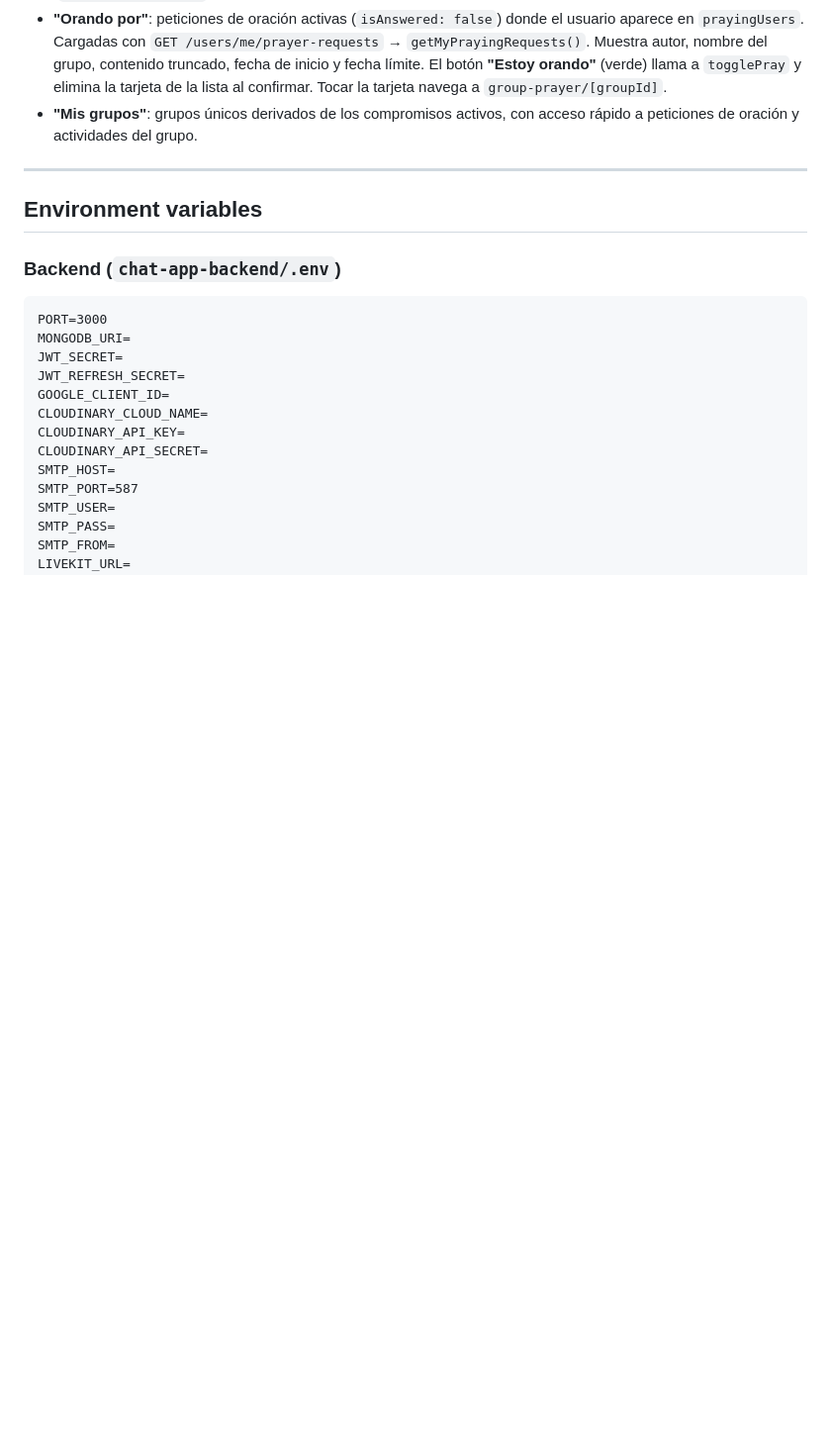
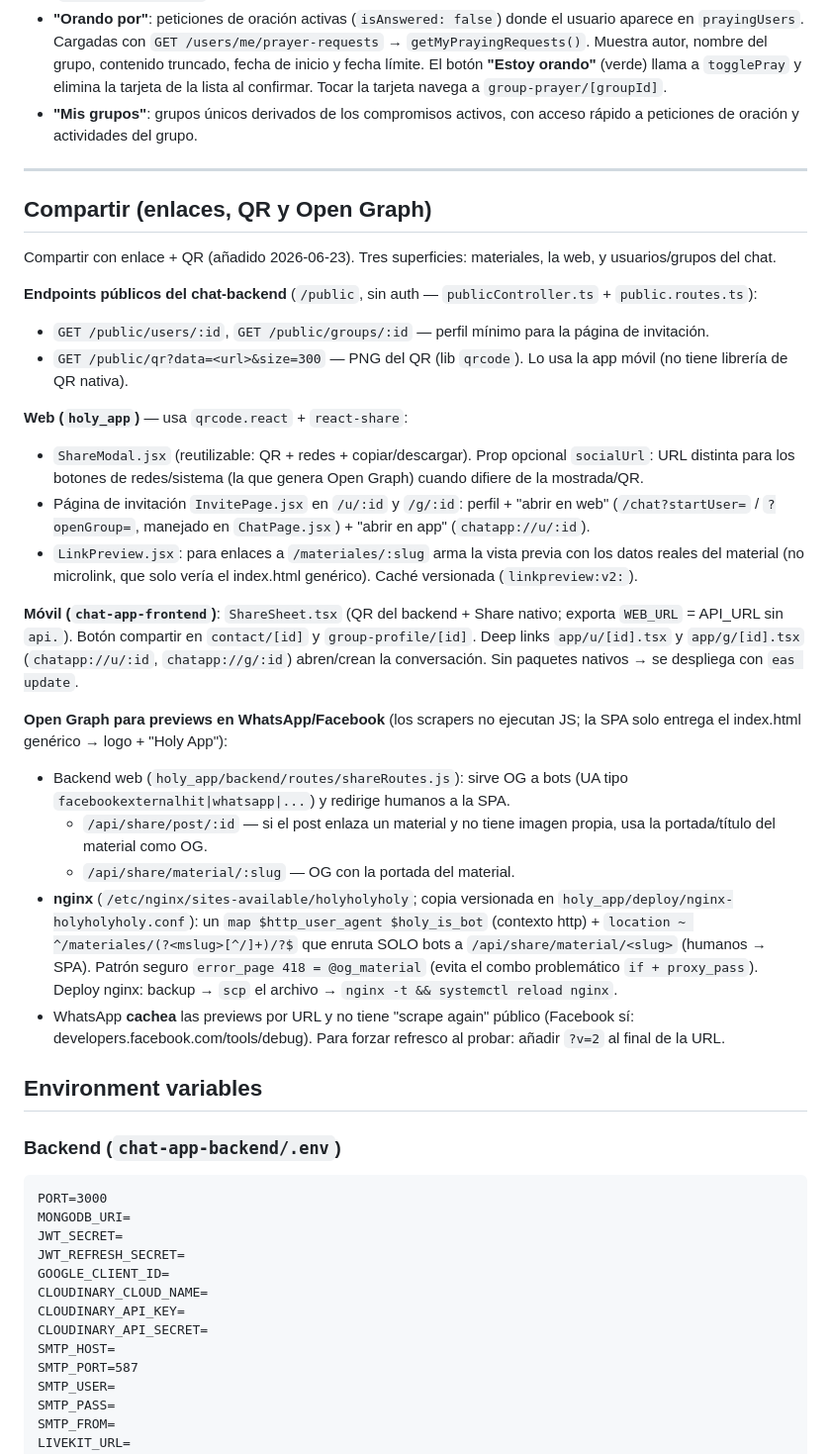
Before and after one commit to bajoelabrigo/chatApp, a Markdown page: CLAUDE.md, the part around the change. Shown at 99% size. Rendered like a GitHub page; blank space fills up the shorter version.

Commit message:
docs(claude): documentar compartir (enlaces, QR y Open Graph)
Co-Authored-By: Claude Opus 4.8 <noreply@anthropic.com>

```diff
--- a/CLAUDE.md
+++ b/CLAUDE.md
@@ -321,6 +321,28 @@ Cuando se cierra (close): `setOverlay(false)`.
 
 ---
 
+## Compartir (enlaces, QR y Open Graph)
+
+Compartir con enlace + QR (añadido 2026-06-23). Tres superficies: materiales, la web, y usuarios/grupos del chat.
+
+**Endpoints públicos del chat-backend** (`/public`, sin auth — `publicController.ts` + `public.routes.ts`):
+- `GET /public/users/:id`, `GET /public/groups/:id` — perfil mínimo para la página de invitación.
+- `GET /public/qr?data=<url>&size=300` — PNG del QR (lib `qrcode`). Lo usa la app móvil (no tiene librería de QR nativa).
+
+**Web (`holy_app`)** — usa `qrcode.react` + `react-share`:
+- `ShareModal.jsx` (reutilizable: QR + redes + copiar/descargar). Prop opcional `socialUrl`: URL distinta para los botones de redes/sistema (la que genera Open Graph) cuando difiere de la mostrada/QR.
+- Página de invitación `InvitePage.jsx` en `/u/:id` y `/g/:id`: perfil + "abrir en web" (`/chat?startUser=` / `?openGroup=`, manejado en `ChatPage.jsx`) + "abrir en app" (`chatapp://u/:id`).
+- `LinkPreview.jsx`: para enlaces a `/materiales/:slug` arma la vista previa con los datos reales del material (no microlink, que solo vería el index.html genérico). Caché versionada (`linkpreview:v2:`).
+
+**Móvil (`chat-app-frontend`)**: `ShareSheet.tsx` (QR del backend + Share nativo; exporta `WEB_URL` = API_URL sin `api.`). Botón compartir en `contact/[id]` y `group-profile/[id]`. Deep links `app/u/[id].tsx` y `app/g/[id].tsx` (`chatapp://u/:id`, `chatapp://g/:id`) abren/crean la conversación. Sin paquetes nativos → se despliega con `eas update`.
+
+**Open Graph para previews en WhatsApp/Facebook** (los scrapers no ejecutan JS; la SPA solo entrega el index.html genérico → logo + "Holy App"):
+- Backend web (`holy_app/backend/routes/shareRoutes.js`): sirve OG a bots (UA tipo `facebookexternalhit|whatsapp|...`) y redirige humanos a la SPA.
+  - `/api/share/post/:id` — si el post enlaza un material y no tiene imagen propia, usa la portada/título del material como OG.
+  - `/api/share/material/:slug` — OG con la portada del material.
+- **nginx** (`/etc/nginx/sites-available/holyholyholy`; copia versionada en `holy_app/deploy/nginx-holyholyholy.conf`): un `map $http_user_agent $holy_is_bot` (contexto http) + `location ~ ^/materiales/(?<mslug>[^/]+)/?$` que enruta SOLO bots a `/api/share/material/<slug>` (humanos → SPA). Patrón seguro `error_page 418 = @og_material` (evita el combo problemático `if + proxy_pass`). Deploy nginx: backup → `scp` el archivo → `nginx -t && systemctl reload nginx`.
+- WhatsApp **cachea** las previews por URL y no tiene "scrape again" público (Facebook sí: developers.facebook.com/tools/debug). Para forzar refresco al probar: añadir `?v=2` al final de la URL.
+
 ## Environment variables
 
 ### Backend (`chat-app-backend/.env`)
```
